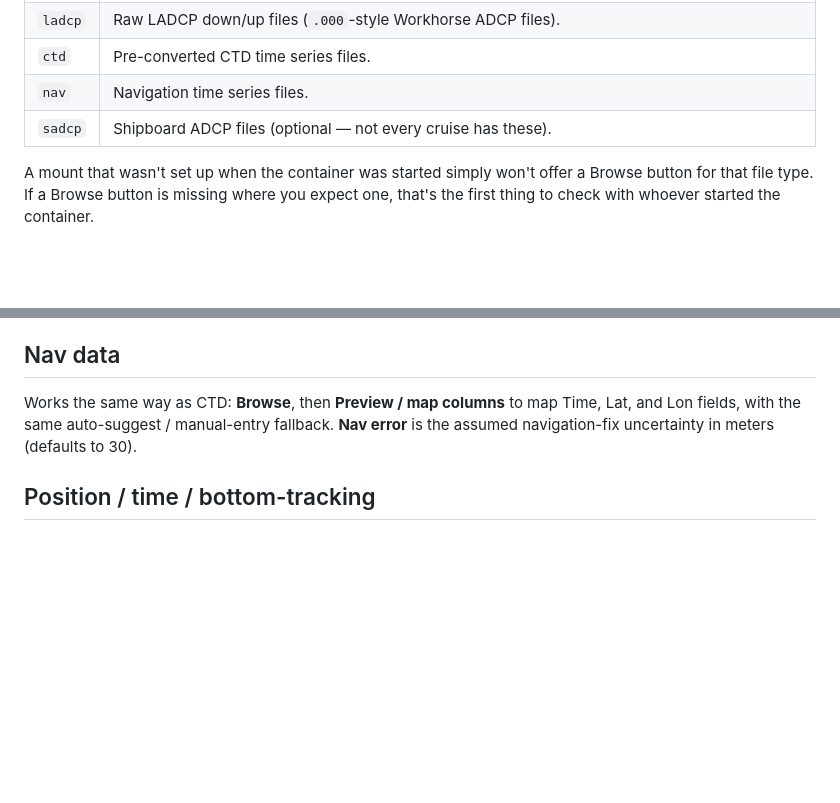
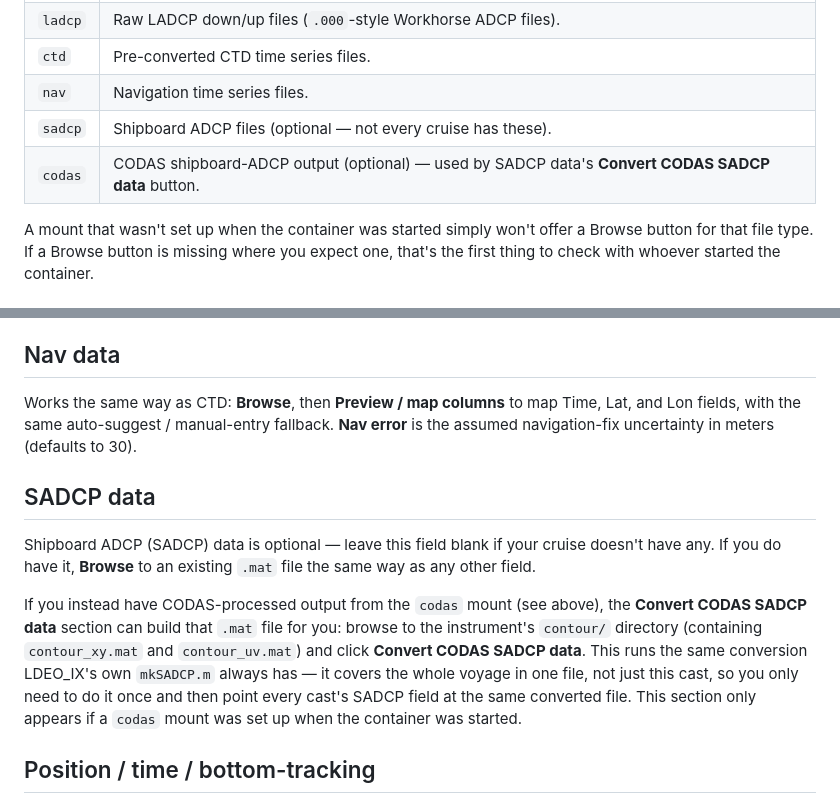
Before and after one commit to botheredbybees/LDEO_IX_Octave, a Markdown page: webapp/docs/user-guide.md, 2 parts joined by grey strips. GitHub-like rendering; blank space fills up the shorter version.

```diff
--- a/webapp/docs/user-guide.md
+++ b/webapp/docs/user-guide.md
@@ -20,6 +20,7 @@ see the README's example):
 | `ctd` | Pre-converted CTD time series files. |
 | `nav` | Navigation time series files. |
 | `sadcp` | Shipboard ADCP files (optional — not every cruise has these). |
+| `codas` | CODAS shipboard-ADCP output (optional) — used by SADCP data's **Convert CODAS SADCP data** button. |
 
 A mount that wasn't set up when the container was started simply won't
 offer a Browse button for that file type. If a Browse button is missing
@@ -124,6 +125,22 @@ map Time, Lat, and Lon fields, with the same auto-suggest / manual-entry
 fallback. **Nav error** is the assumed navigation-fix uncertainty in
 meters (defaults to 30).
 
+## SADCP data
+
+Shipboard ADCP (SADCP) data is optional — leave this field blank if your
+cruise doesn't have any. If you do have it, **Browse** to an existing
+`.mat` file the same way as any other field.
+
+If you instead have CODAS-processed output from the `codas` mount (see
+above), the **Convert CODAS SADCP data** section can build that `.mat`
+file for you: browse to the instrument's `contour/` directory (containing
+`contour_xy.mat` and `contour_uv.mat`) and click **Convert CODAS SADCP
+data**. This runs the same conversion LDEO_IX's own `mkSADCP.m` always
+has — it covers the whole voyage in one file, not just this cast, so you
+only need to do it once and then point every cast's SADCP field at the
+same converted file. This section only appears if a `codas` mount was set
+up when the container was started.
+
 ## Position / time / bottom-tracking
 
 - **Lat** / **Lon**: the cast's nominal position (decimal degrees; south
```
Also changed, not shown: README.md (+19 -0 lines).
